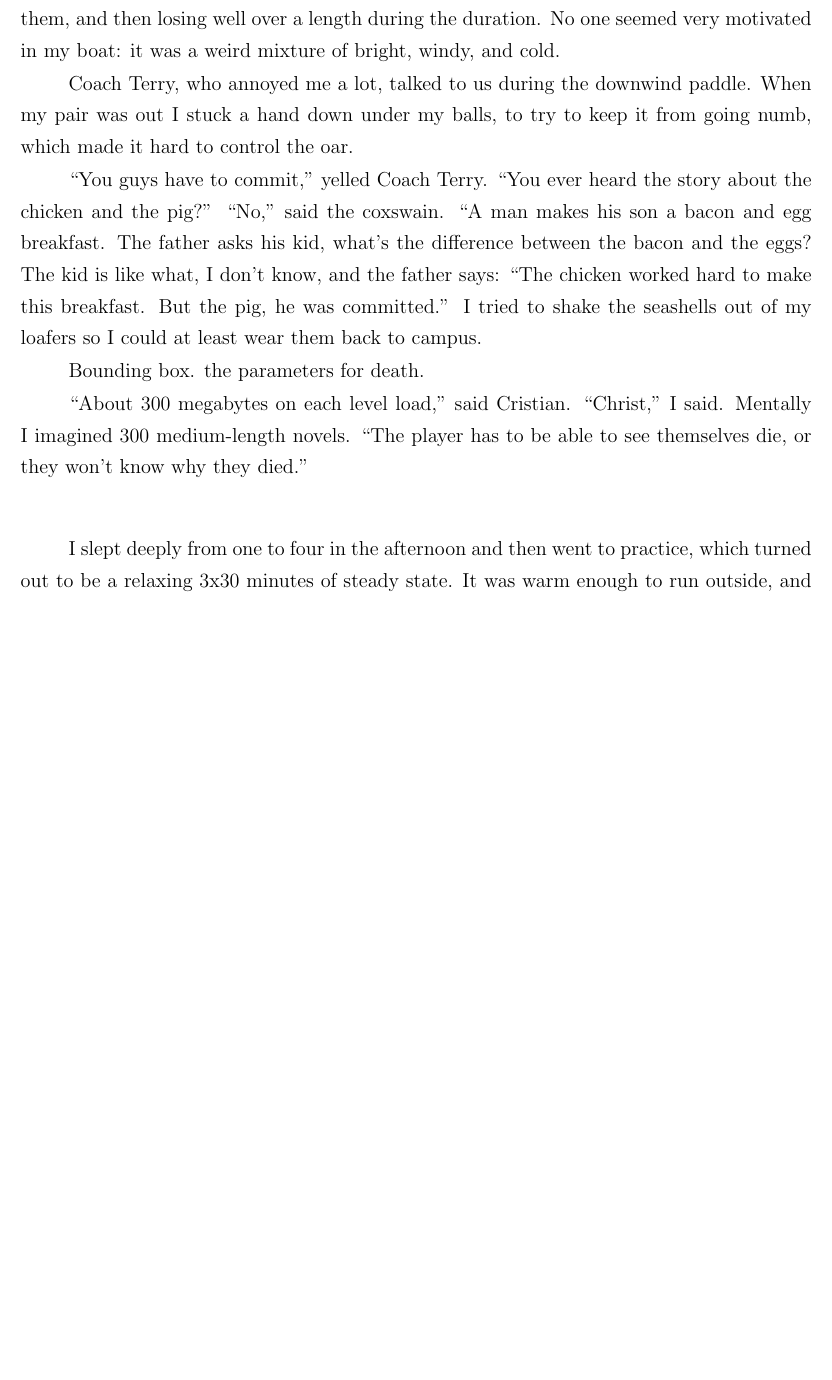
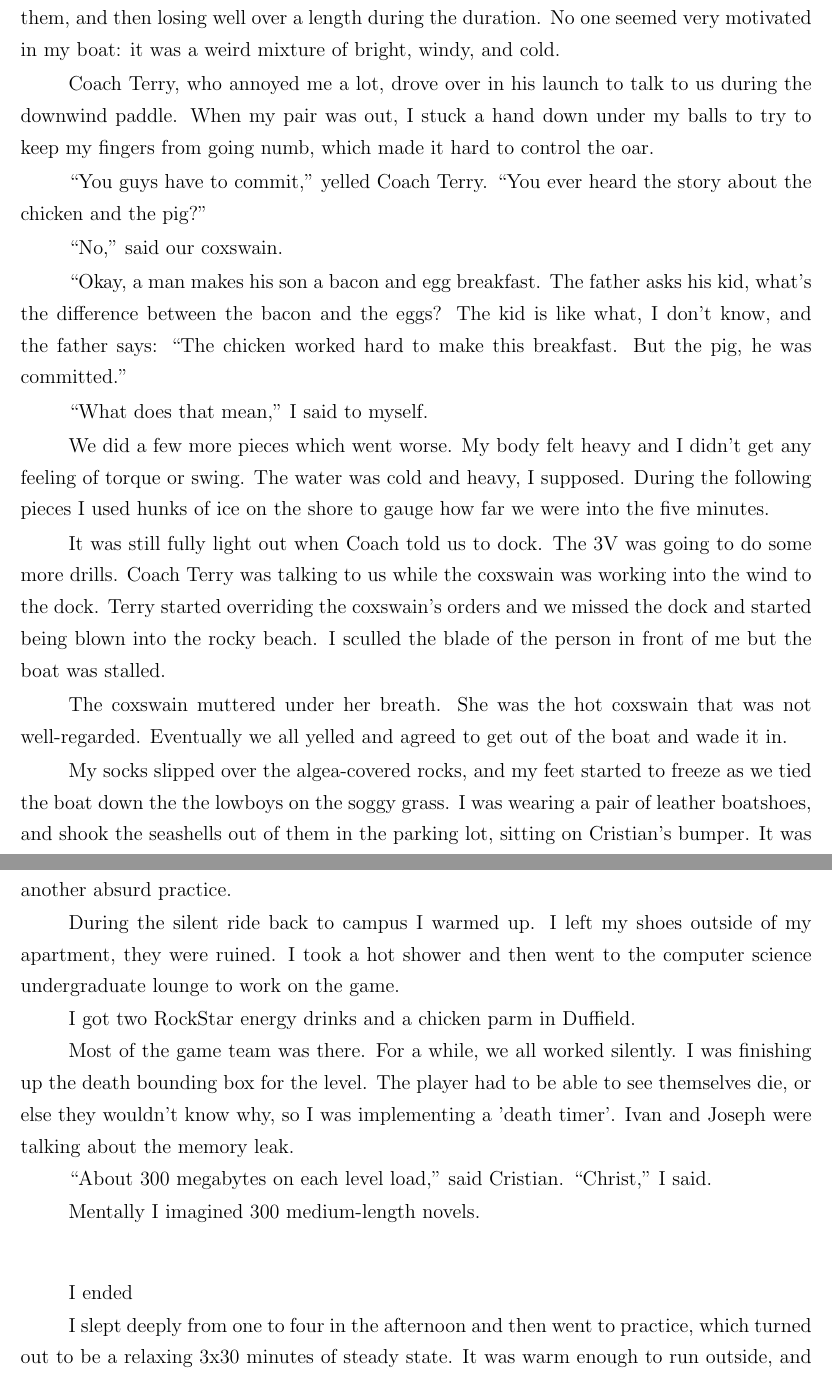
Before and after one commit to ptsteadman/college-memoir, a LaTeX book (college-memoir.tex, which reads chapters/wretched.tex): part of page 11 of 14 before the commit and two parts of pages 11 and 12 of 15 after it, the two joined at a grey line, cut so that both start at the same text, the shorter picture padded with empty space. Compiled offline with pdfLaTeX.

Commit message:
RockStar energy drink

```diff
--- a/chapters/wretched.tex
+++ b/chapters/wretched.tex
@@ -520,26 +520,61 @@ We did five minute rate-capped pieces against the 3V, starting half a length up
 on them, and then losing well over a length during the duration.  No one seemed
 very motivated in my boat: it was a weird mixture of bright, windy, and cold.
 
-Coach Terry, who annoyed me a lot, talked to us during the downwind
-paddle.  When my pair was out I stuck a hand down under my balls, to try to keep
-it from going numb, which made it hard to control the oar.
+Coach Terry, who annoyed me a lot, drove over in his launch to talk to us during
+the downwind paddle.  When my pair was out, I stuck a hand down under my balls
+to try to keep my fingers from going numb, which made it hard to control the
+oar.
 
 ``You guys have to commit,'' yelled Coach Terry.  ``You ever heard the story
-about the chicken and the pig?'' ``No,'' said the coxswain.  ``A man makes his
-son a bacon and egg breakfast.  The father asks his kid, what's the difference
-between the bacon and the eggs?  The kid is like what, I don't know, and the
-father says: ``The chicken worked hard to make this breakfast.  But the pig, he
-was committed.'' I tried to shake the seashells out of my loafers so I could at
-least wear them back to campus.
+about the chicken and the pig?''
 
-Bounding box.  the parameters for death.
+``No,'' said our coxswain.
+
+``Okay, a man makes his son a bacon and egg breakfast.  The father asks his kid,
+what's the difference between the bacon and the eggs?  The kid is like what, I
+don't know, and the father says: ``The chicken worked hard to make this
+breakfast.  But the pig, he was committed.''
+
+``What does that mean,'' I said to myself.
+
+We did a few more pieces which went worse.  My body felt heavy and I didn't get
+any feeling of torque or swing.  The water was cold and heavy, I supposed.
+During the following pieces I used hunks of ice on the shore to gauge how far we
+were into the five minutes.
+
+It was still fully light out when Coach told us to dock.  The 3V was going to do
+some more drills.  Coach Terry was talking to us while the coxswain was working
+into the wind to the dock.  Terry started overriding the coxswain's orders and
+we missed the dock and started being blown into the rocky beach.  I sculled the
+blade of the person in front of me but the boat was stalled.
+
+The coxswain muttered under her breath.  She was the hot coxswain that was not
+well-regarded.  Eventually we all yelled and agreed to get out of the boat and
+wade it in.
+
+My socks slipped over the algea-covered rocks, and my feet started to freeze as
+we tied the boat down the the lowboys on the soggy grass.  I was wearing a pair
+of leather boatshoes, and shook the seashells out of them in the parking lot,
+sitting on Cristian's bumper.  It was another absurd practice.
+
+During the silent ride back to campus I warmed up.  I left my shoes outside of
+my apartment, they were ruined.  I took a hot shower and then went to the
+computer science undergraduate lounge to work on the game.
+
+I got two RockStar energy drinks and a chicken parm in Duffield.
+
+Most of the game team was there.  For a while, we all worked silently.  I was
+finishing up the death bounding box for the level.  The player had to be able to
+see themselves die, or else they wouldn't know why, so I was implementing a
+'death timer'.  Ivan and Joseph were talking about the memory leak.
 
 ``About 300 megabytes on each level load,'' said Cristian.  ``Christ,'' I said.
-Mentally I imagined 300 medium-length novels.  ``The player has to be able to
-see themselves die, or they won't know why they died.''
 
+Mentally I imagined 300 medium-length novels.
 
 \plainfancybreak{12pt}{2}{* * *}
+
+I ended
 
 I slept deeply from one to four in the afternoon and then went to practice,
 which turned out to be a relaxing 3x30 minutes of steady state.  It was warm
```
